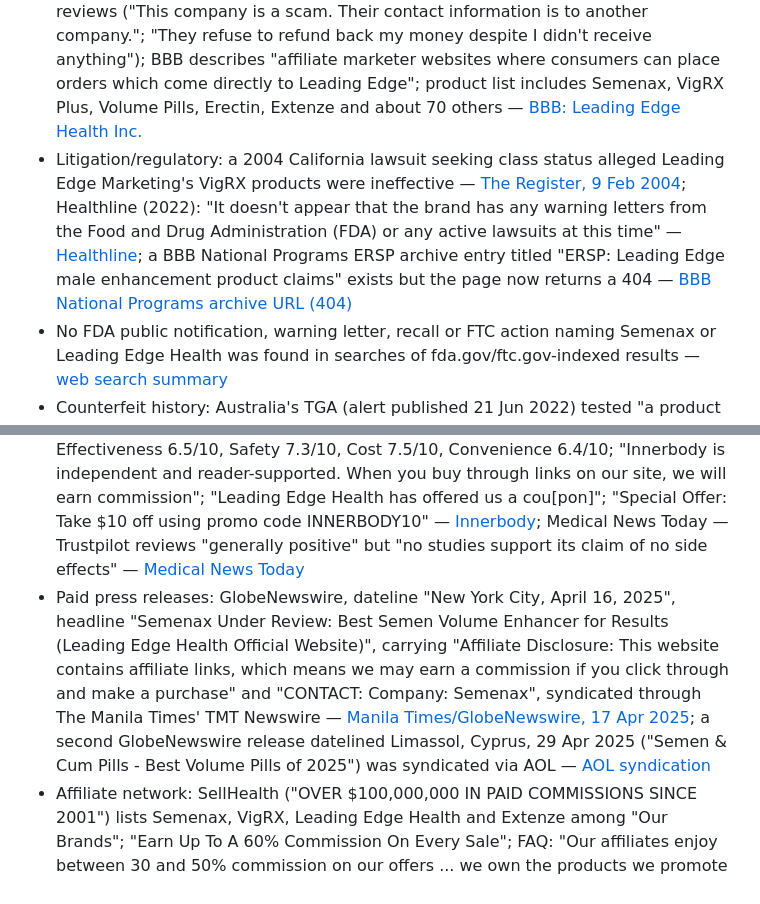
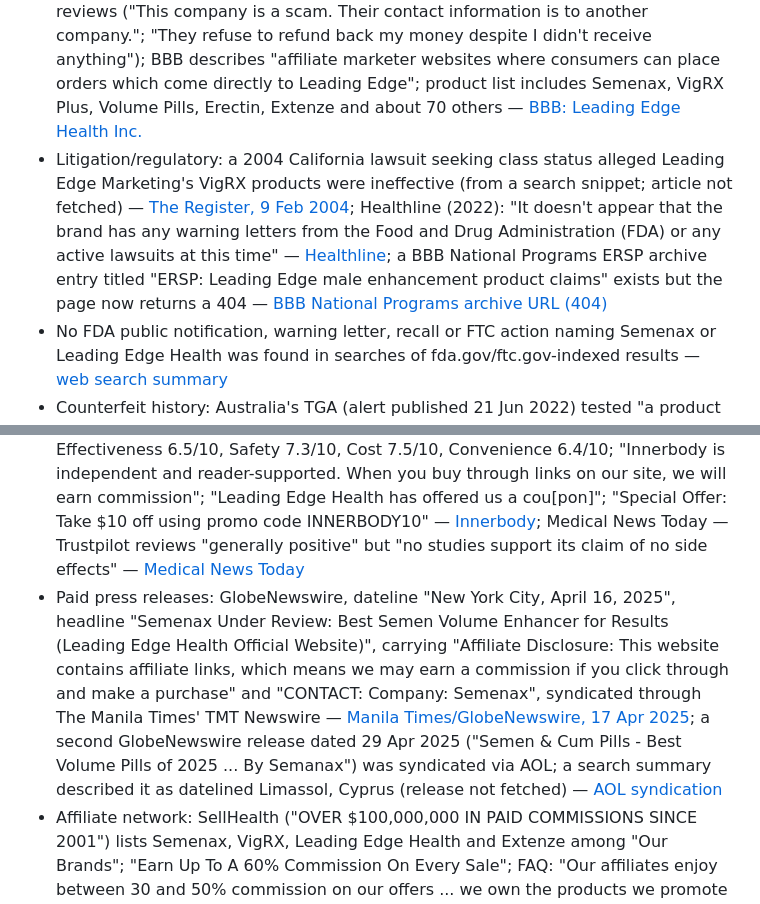
Before and after one commit to Nasserbklyn/abdullah-amer-wedding, a Markdown page: research_notes/Prelox vs Performer 8 ExtenZe Semenax/extenze_and_semenax.md, 2 parts joined by grey strips. Drawn GitHub-style.

Commit message:
Update ExtenZe and Semenax notes with researcher's final edits
Co-Authored-By: Claude Fable 5.1 <noreply@anthropic.com>
Claude-Session: https://claude.ai/code/session_018GWJkzUcaFu7UxgkJ8VEpE

```diff
--- a/research_notes/Prelox vs Performer 8 ExtenZe Semenax/extenze_and_semenax.md
+++ b/research_notes/Prelox vs Performer 8 ExtenZe Semenax/extenze_and_semenax.md
@@ -230,7 +230,7 @@ Leading Edge Health/Leading Edge Marketing (Victoria, BC; Cyprus and Bahamas aff
 ### Cited Findings
 - Corporate footprint: semenax.com footer "Copyright © 2001-2026, LEADING EDGE HEALTH. Leading Edge Health Inc. (300 - 1095 McKenzie Avenue Victoria, BC, V8P 2L5), Leading Edge Health Ltd (171 Arch. Makariou III Ave, Vanezis Business Center, Office 401, 3027 Limassol, Cyprus), LEM Processing LLC (6130 Elton Ave, Las Vegas, NV 89107)" — [Semenax home](https://www.semenax.com/); the 2012 study sponsor was "Leading Edge Marketing, PO Box CR-56766, Nassau Bahamas" — [Semenax CSR](http://www.semenax.com/wp-content/uploads/2019/05/Semenax_CSR_v1_1-Oct-2012.pdf); the Canadian licence holder is "DM Contact Management, 100-645 Tyee Road, Victoria" — [Health Canada licence](https://www.semenax.com/wp-content/uploads/2025/02/PL-630484.pdf)
 - BBB (Leading Edge Health Inc., Victoria): "BBB Accredited Since: 29/8/2016", "A+" rating, "Business began in 1997", "Business Started: 12/9/2002", "Business Incorporated: 23/9/2014", management "Doug MacKay, Manager"; "1 complaint filed with BBB in the last 3 years, and none in the last 12 months"; 2 customer reviews ("This company is a scam. Their contact information is to another company."; "They refuse to refund back my money despite I didn't receive anything"); BBB describes "affiliate marketer websites where consumers can place orders which come directly to Leading Edge"; product list includes Semenax, VigRX Plus, Volume Pills, Erectin, Extenze and about 70 others — [BBB: Leading Edge Health Inc.](https://www.bbb.org/ca/bc/victoria/profile/health-and-wellness/leading-edge-health-inc-0047-90010033)
-- Litigation/regulatory: a 2004 California lawsuit seeking class status alleged Leading Edge Marketing's VigRX products were ineffective — [The Register, 9 Feb 2004](https://www.theregister.com/2004/02/09/californian_sues_penis_pill_spammers/); Healthline (2022): "It doesn't appear that the brand has any warning letters from the Food and Drug Administration (FDA) or any active lawsuits at this time" — [Healthline](https://www.healthline.com/health/erectile-dysfunction/semenax-review); a BBB National Programs ERSP archive entry titled "ERSP: Leading Edge male enhancement product claims" exists but the page now returns a 404 — [BBB National Programs archive URL (404)](https://bbbprograms.org/archive/ersp-leading-edge-male-enhancement-product-claims)
+- Litigation/regulatory: a 2004 California lawsuit seeking class status alleged Leading Edge Marketing's VigRX products were ineffective (from a search snippet; article not fetched) — [The Register, 9 Feb 2004](https://www.theregister.com/2004/02/09/californian_sues_penis_pill_spammers/); Healthline (2022): "It doesn't appear that the brand has any warning letters from the Food and Drug Administration (FDA) or any active lawsuits at this time" — [Healthline](https://www.healthline.com/health/erectile-dysfunction/semenax-review); a BBB National Programs ERSP archive entry titled "ERSP: Leading Edge male enhancement product claims" exists but the page now returns a 404 — [BBB National Programs archive URL (404)](https://bbbprograms.org/archive/ersp-leading-edge-male-enhancement-product-claims)
 - No FDA public notification, warning letter, recall or FTC action naming Semenax or Leading Edge Health was found in searches of fda.gov/ftc.gov-indexed results — [web search summary](https://www.urologytimes.com/view/group-files-complaint-ftc-over-sex-supplement-ads)
 - Counterfeit history: Australia's TGA (alert published 21 Jun 2022) tested "a product labelled Semenax capsules" and found "the undeclared substance Yohimbine"; "The product tested containing Yohimbine was a counterfeit version"; "The supply of Semenax capsules (counterfeit or otherwise) is illegal in Australia" — [TGA safety alert](https://www.tga.gov.au/news/safety-alerts/semenax-capsules-counterfeit-version); the brand says "Any Semenax® Product Purchased After February 25th 2025 That Does Not Have A Counterfeit Sticker May Be Fake" and runs a Code-Verify authentication system — [Semenax Counterfeit Warning](https://www.semenax.com/counterfeit/)
 - Third-party testing documents posted by the brand: (1) ALS Technichem (S) Pte Ltd, Singapore, report ATS/DS/25/20/mk dated 3 Aug 2020 for "Leading Edge Marketing, 1850 Oak Bay Avenue, Victoria", sample "Semenax (Natural Climax Enhancer) Batch No. #20C014, Expiry Mar 2023", GC/MS and HPLC-DAD screen of "Common Poisons" — analgesics, androgenic steroids (including DHEA, testosterone), anti-asthmatics, antibiotics, antihistamines, CNS stimulants/anorectics (including sibutramine), "erectogenic agents" (apomorphine, sildenafil citrate, tadalafil, vardenafil, yohimbine, phentolamine), estrogenic/progestogenic steroids, thyroid agents — all "not detected" — [Semenax adulteration report PDF](https://www.semenax.com/wp-content/uploads/2025/02/semenax-adulteration.pdf); (2) an "Acute Oral Toxicity Testing" PDF (not read) — [Semenax acute oral toxicity PDF](https://www.semenax.com/wp-content/uploads/2025/02/semenax-acute-oral-toxicity.pdf); (3) Health Canada licence NPN 80108655 — [PL-630484](https://www.semenax.com/wp-content/uploads/2025/02/PL-630484.pdf)
@@ -238,7 +238,7 @@ Leading Edge Health/Leading Edge Marketing (Victoria, BC; Cyprus and Bahamas aff
 - Trustpilot (8 Nov 2026): "Semenax Reviews 1,197 ... 4.4" TrustScore; "Claimed profile • Dec 2018 • Paid Trustpilot subscription"; "44 reviews in the last 12 months"; product-level Semenax rating 3.9 from 958; "Replied to 100% of negative reviews"; AI summary: "Some reviewers were not happy with their purchase, mentioning that they did not see any noticeable changes or results despite following instructions properly"; a 2-star review (Aug 2026): "They aren't working as advertised. Plenty of hydration, but still no results whatsoever. How do I go about getting refunded?"; recurring positive theme "Make sure you HYDRATE" — [Trustpilot: Semenax](https://www.trustpilot.com/review/semenax.com); leadingedgehealth.com has ~1,372 reviews at 4.5 — [Trustpilot: Leading Edge Health](https://ie.trustpilot.com/review/leadingedgehealth.com)
 - Walmart marketplace reviews: 80 ratings, 60% five-star, 13% four, 6% three, 4% two, 18% one-star — [Walmart listing](https://www.walmart.com/ip/Semenax-Volume-and-Intensity-Enhancer-120ct/669449205)
 - Expert/review-site verdicts: Healthline (medically reviewed, updated 30 Aug 2022) — "We do not recommend Semenax. It's not likely to be effective"; disclosure "If you buy through links on this page, we may earn a small commission" — [Healthline](https://www.healthline.com/health/erectile-dysfunction/semenax-review); Illuminate Labs — "We do not currently recommend Semenax ... We strongly advise consumers to avoid all supplements sold by Leading Edge Health, and we urge the FTC and the FDA to investigate this company's specific treatment claims"; also notes the brand "fails to clearly publish ... doses on the product page" — [Illuminate Labs](https://illuminatelabs.org/blogs/health/semenax-review); Innerbody (updated 19 Nov 2025) — "Editor's Rating 3.40"; sub-scores Effectiveness 6.5/10, Safety 7.3/10, Cost 7.5/10, Convenience 6.4/10; "Innerbody is independent and reader-supported. When you buy through links on our site, we will earn commission"; "Leading Edge Health has offered us a cou[pon]"; "Special Offer: Take $10 off using promo code INNERBODY10" — [Innerbody](https://www.innerbody.com/semenax-reviews); Medical News Today — Trustpilot reviews "generally positive" but "no studies support its claim of no side effects" — [Medical News Today](https://www.medicalnewstoday.com/articles/semenax)
-- Paid press releases: GlobeNewswire, dateline "New York City, April 16, 2025", headline "Semenax Under Review: Best Semen Volume Enhancer for Results (Leading Edge Health Official Website)", carrying "Affiliate Disclosure: This website contains affiliate links, which means we may earn a commission if you click through and make a purchase" and "CONTACT: Company: Semenax", syndicated through The Manila Times' TMT Newswire — [Manila Times/GlobeNewswire, 17 Apr 2025](https://manilatimes.net/2025/04/17/tmt-newswire/globenewswire/semenax-under-review-best-semen-volume-enhancer-for-results-leading-edge-health-official-website/2093996); a second GlobeNewswire release datelined Limassol, Cyprus, 29 Apr 2025 ("Semen & Cum Pills - Best Volume Pills of 2025") was syndicated via AOL — [AOL syndication](https://lite.aol.com/tech/story/0022/20250429/9440858.htm)
+- Paid press releases: GlobeNewswire, dateline "New York City, April 16, 2025", headline "Semenax Under Review: Best Semen Volume Enhancer for Results (Leading Edge Health Official Website)", carrying "Affiliate Disclosure: This website contains affiliate links, which means we may earn a commission if you click through and make a purchase" and "CONTACT: Company: Semenax", syndicated through The Manila Times' TMT Newswire — [Manila Times/GlobeNewswire, 17 Apr 2025](https://manilatimes.net/2025/04/17/tmt-newswire/globenewswire/semenax-under-review-best-semen-volume-enhancer-for-results-leading-edge-health-official-website/2093996); a second GlobeNewswire release dated 29 Apr 2025 ("Semen & Cum Pills - Best Volume Pills of 2025 ... By Semanax") was syndicated via AOL; a search summary described it as datelined Limassol, Cyprus (release not fetched) — [AOL syndication](https://lite.aol.com/tech/story/0022/20250429/9440858.htm)
 - Affiliate network: SellHealth ("OVER $100,000,000 IN PAID COMMISSIONS SINCE 2001") lists Semenax, VigRX, Leading Edge Health and Extenze among "Our Brands"; "Earn Up To A 60% Commission On Every Sale"; FAQ: "Our affiliates enjoy between 30 and 50% commission on our offers ... we own the products we promote in our network"; advice to affiliates to target "increasing semen volume, improving sperm count" niches — [SellHealth](https://www.sellhealth.com/); semenax.com's footer "Affiliates" link points to sellhealth.com — [Semenax home](https://www.semenax.com/); BBB describes SellHealth's parent as "Leading Edge Marketing ... owns a house brand, Leading Edge Health" — [BBB](https://www.bbb.org/ca/bc/victoria/profile/health-and-wellness/leading-edge-health-inc-0047-90010033)
 - On-site promotion: an embedded "GuysHealth.org" review video hosted on Leading Edge Health's Vimeo, Trustpilot "Verified Company" badges, and an "Ask Our Fans" testimonial wall — [Semenax home](https://www.semenax.com/)
 - Semenax's "Clinical Studies" page also displays a "Registration with Health Canada" product licence image as evidence, though the licence approves only "Helps to support emotional aspects of sexual health. Source of/Provides antioxidants. Helps to support sperm production" — not semen-volume or orgasm-intensity claims — [Semenax Clinical Study page](https://www.semenax.com/clinical-study/), [Health Canada licence](https://www.semenax.com/wp-content/uploads/2025/02/PL-630484.pdf)
```
